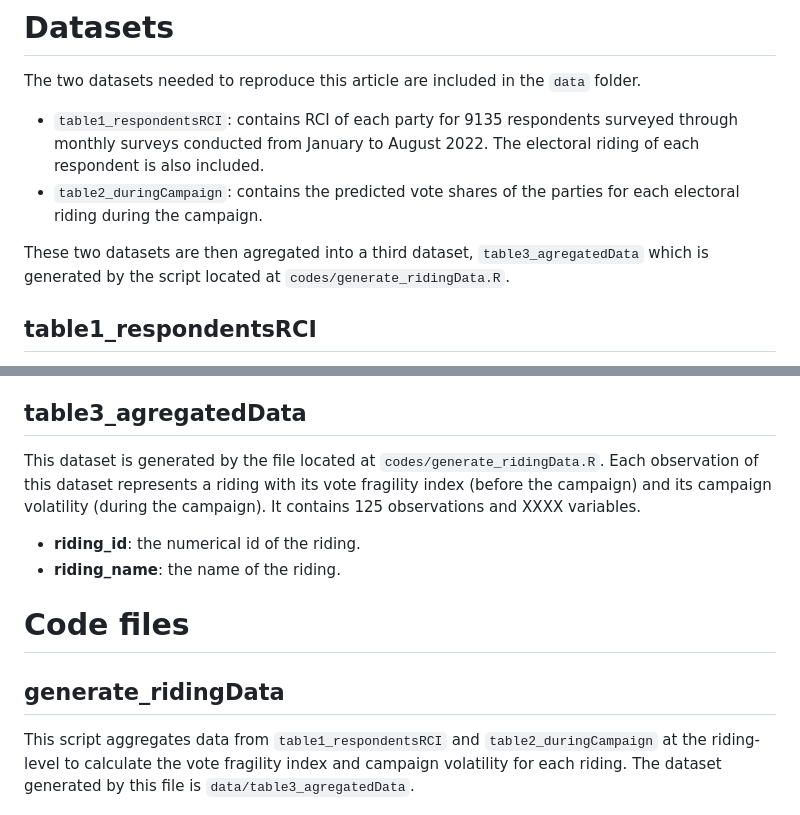
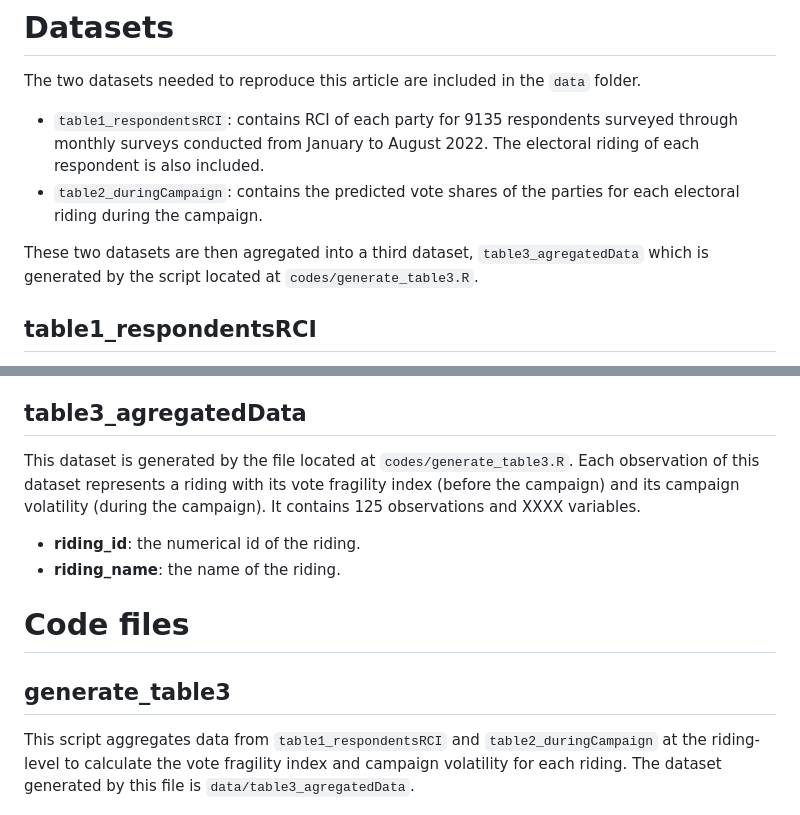
Before and after one commit to clessn/article_riding-volatility, a Markdown page: README.md, 2 parts joined by grey strips. Drawn GitHub-style.

```diff
--- a/README.md
+++ b/README.md
@@ -12,7 +12,7 @@ The two datasets needed to reproduce this article are included in the `data` fol
 - `table1_respondentsRCI`: contains RCI of each party for 9135 respondents surveyed through monthly surveys conducted from January to August 2022. The electoral riding of each respondent is also included.
 - `table2_duringCampaign`: contains the predicted vote shares of the parties for each electoral riding during the campaign.
 
-These two datasets are then agregated into a third dataset, `table3_agregatedData` which is generated by the script located at `codes/generate_ridingData.R`.
+These two datasets are then agregated into a third dataset, `table3_agregatedData` which is generated by the script located at `codes/generate_table3.R`.
 
 ## table1_respondentsRCI
 Each observation of this dataset represents one respondent. It contains 9135 observations and 9 variables.
@@ -36,7 +36,7 @@ Each observation of this dataset represents a single day's *Qc125.com* predictio
 - **moes**: the margin of error of this prediction (as reported by *Qc125.com*).
 
 ## table3_agregatedData
-This dataset is generated by the file located at `codes/generate_ridingData.R`. Each observation of this dataset represents a riding with its vote fragility index (before the campaign) and its campaign volatility (during the campaign). It contains 125 observations and XXXX variables.
+This dataset is generated by the file located at `codes/generate_table3.R`. Each observation of this dataset represents a riding with its vote fragility index (before the campaign) and its campaign volatility (during the campaign). It contains 125 observations and XXXX variables.
 - **riding_id**: the numerical id of the riding.
 - **riding_name**: the name of the riding.
 
@@ -44,7 +44,7 @@ This dataset is generated by the file located at `codes/generate_ridingData.R`.
 
 # Code files
 
-## generate_ridingData
+## generate_table3
 This script aggregates data from `table1_respondentsRCI` and `table2_duringCampaign` at the riding-level to calculate the vote fragility index and campaign volatility for each riding. The dataset generated by this file is `data/table3_agregatedData`.
 
 ## figure1_rciDistribution
```
